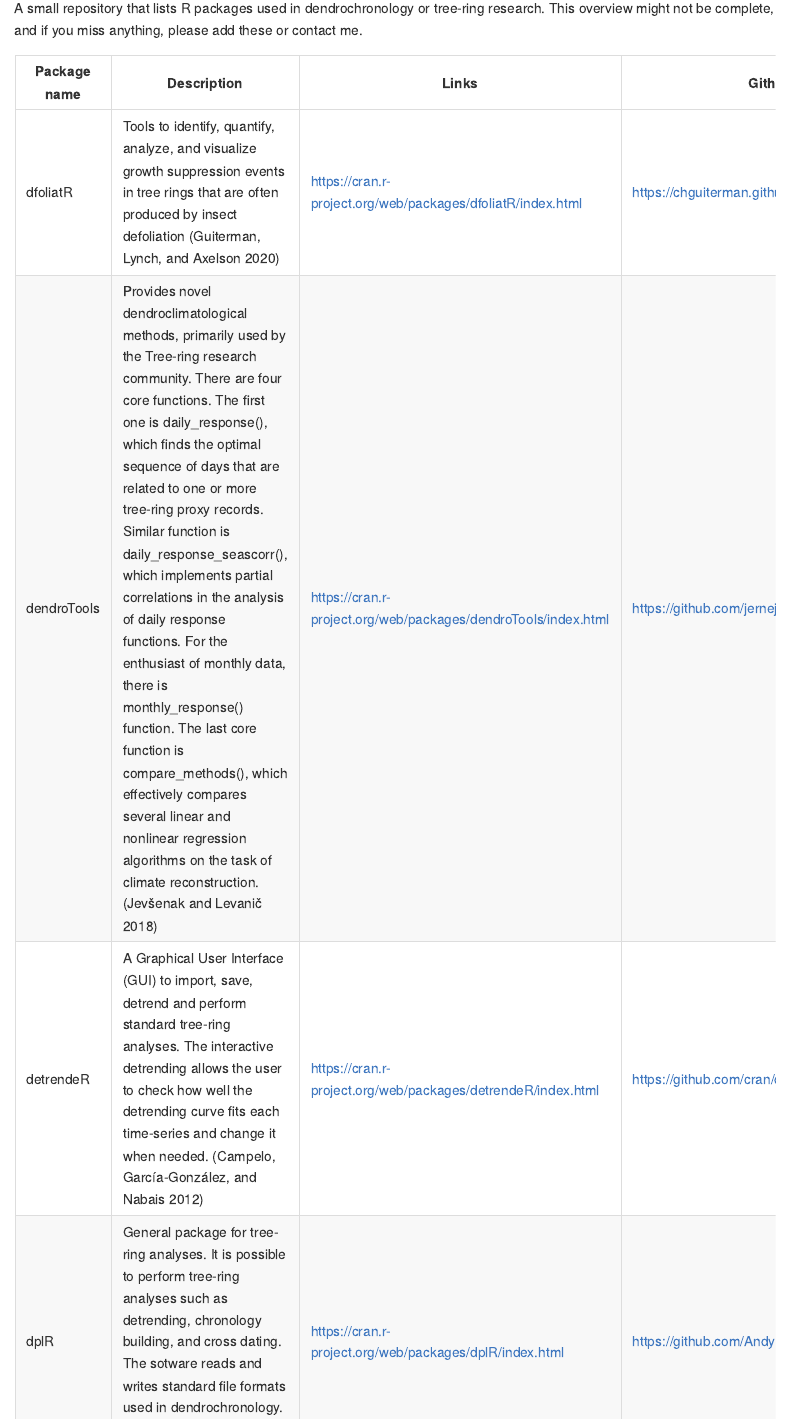
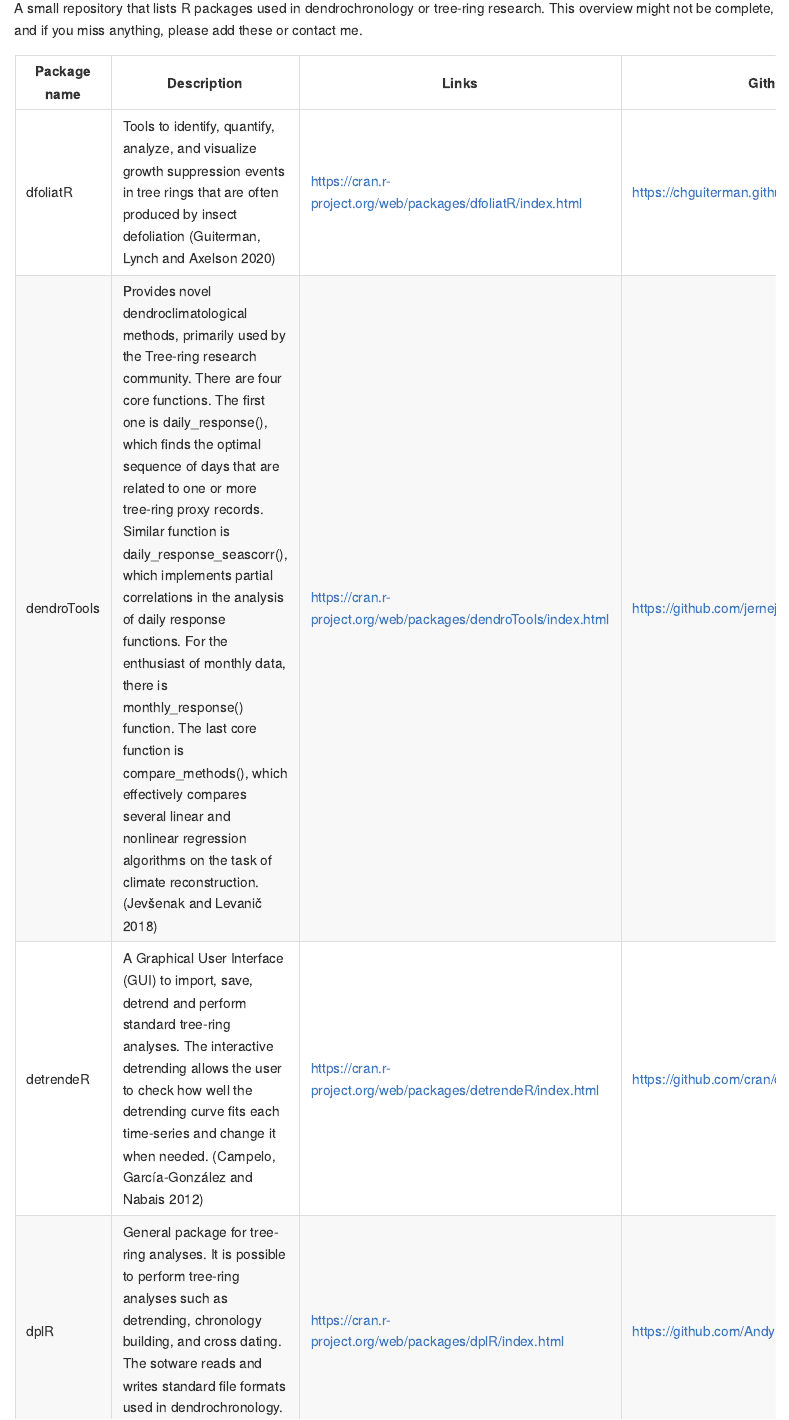
Before and after one commit to RonaldVisser/Dendro_R, an R Markdown document (README.Rmd): the page in a window 1100 px wide, from 110 px down. Rendered offline with R 4.5, knitr and Pandoc, with nearby package versions; both versions are drawn in the output format of the newer one.

Commit message:
correction

```diff
--- a/README.Rmd
+++ b/README.Rmd
@@ -1,5 +1,7 @@
 ---
+output: github_document
 bibliography: references.bib
+csl: journal-of-computer-applications-in-archaeology.csl
 ---
 
 # Dendro_R
```
Also changed, not shown: README.html (deleted), README.md.
